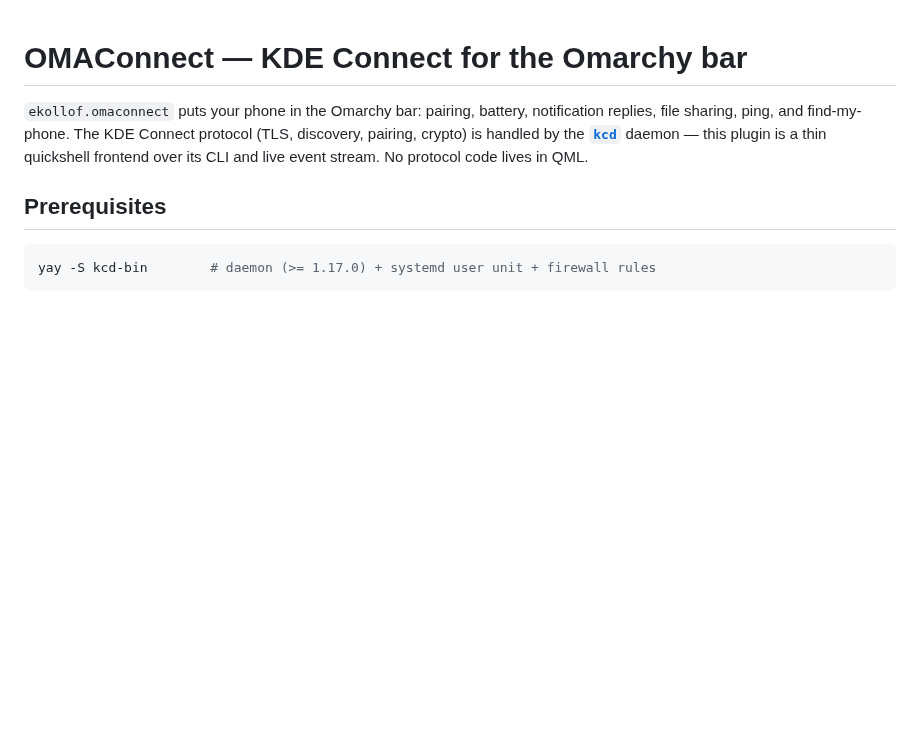
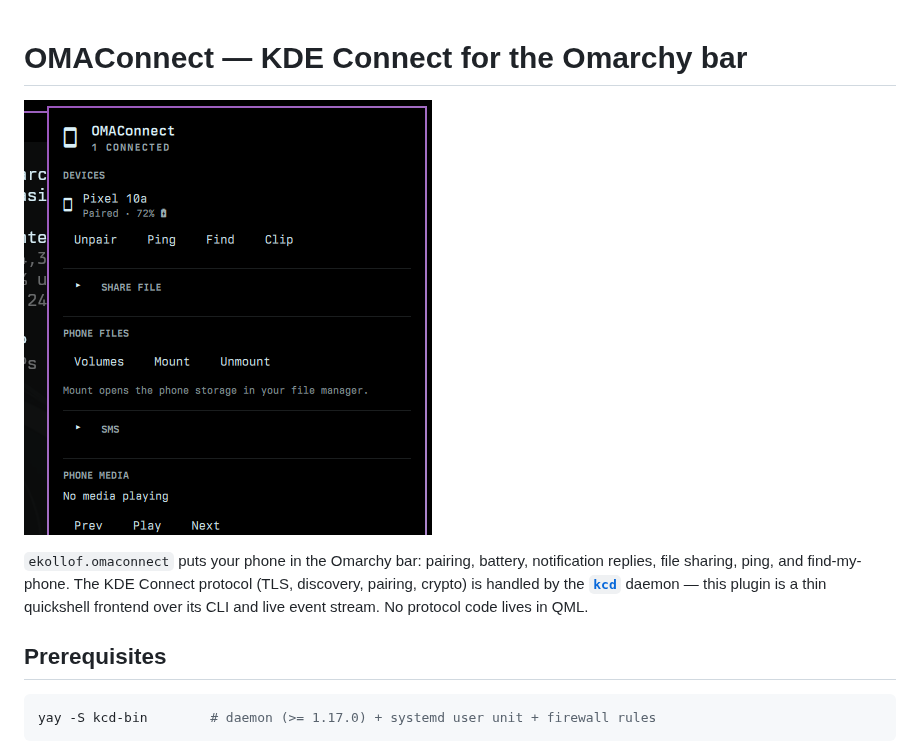
Before and after one commit to ekollof/omaconnect, a Markdown page: README.md, the part around the change. Rendered like a GitHub page; pictures changed too: screenshot.png (added); blank space fills up the shorter version.

Commit message:
Marketplace screenshot

```diff
--- a/README.md
+++ b/README.md
@@ -1,4 +1,6 @@
 # OMAConnect — KDE Connect for the Omarchy bar
+
+![OMAConnect panel](screenshot.png)
 
 `ekollof.omaconnect` puts your phone in the Omarchy bar: pairing, battery,
 notification replies, file sharing, ping, and find-my-phone. The KDE Connect
```
